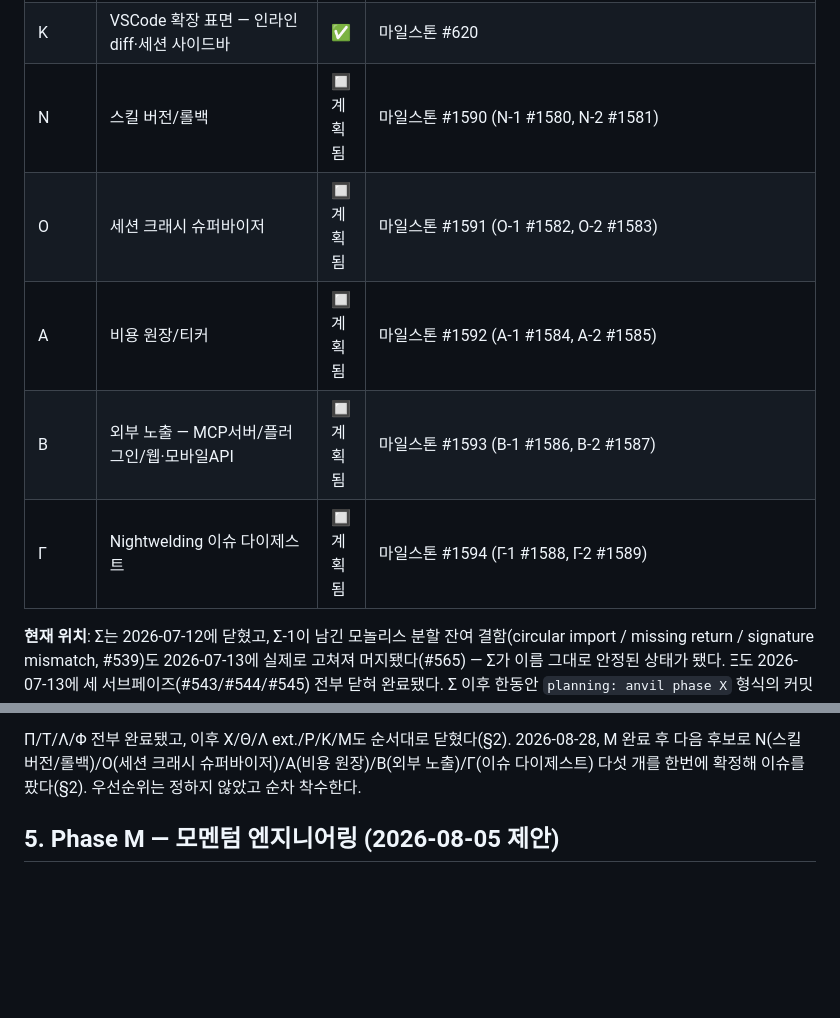
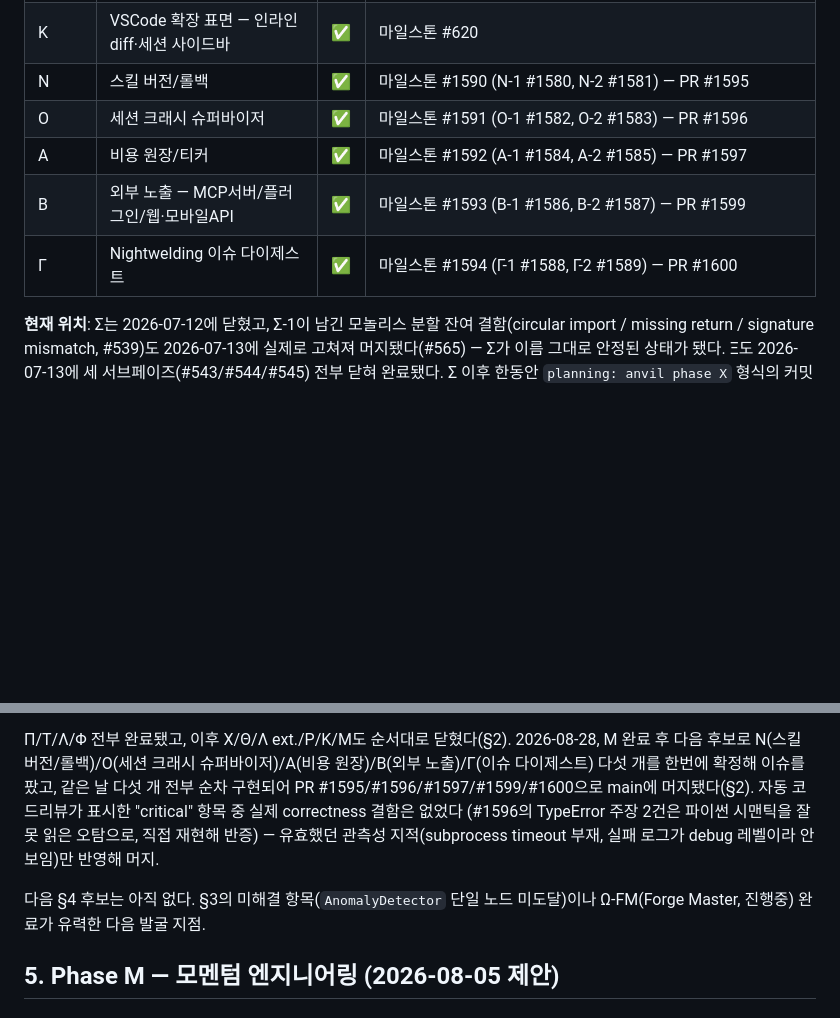
Before and after one commit to ppijbb/sparkleforge, a Markdown page: docs/ANVIL_PLAN.md, 2 parts joined by grey strips. GitHub-like rendering; blank space fills up the shorter version.

Commit message:
docs: mark anvil phases n/o/a/b/g as complete in anvil plan (#1606)
Co-authored-by: ppijbb <ppijbb@github.com>

```diff
--- a/docs/ANVIL_PLAN.md
+++ b/docs/ANVIL_PLAN.md
@@ -64,11 +64,11 @@ Anvil은 "리눅스 같은 진짜 OS"가 아니라 **에이전트를 위한 OS
 | Λ ext. | 스킬 마켓플레이스 — 원격 Supabase 레지스트리 | ✅ | 마일스톤 #616 |
 | Ρ | Plan Mode — 쓰기 전 선언적 계획 우선 실행 | ✅ | 마일스톤 #619 |
 | Κ | VSCode 확장 표면 — 인라인 diff·세션 사이드바 | ✅ | 마일스톤 #620 |
-| Ν | 스킬 버전/롤백 | 🔲 계획됨 | 마일스톤 #1590 (Ν-1 #1580, Ν-2 #1581) |
-| Ο | 세션 크래시 슈퍼바이저 | 🔲 계획됨 | 마일스톤 #1591 (Ο-1 #1582, Ο-2 #1583) |
-| Α | 비용 원장/티커 | 🔲 계획됨 | 마일스톤 #1592 (Α-1 #1584, Α-2 #1585) |
-| Β | 외부 노출 — MCP서버/플러그인/웹·모바일API | 🔲 계획됨 | 마일스톤 #1593 (Β-1 #1586, Β-2 #1587) |
-| Γ | Nightwelding 이슈 다이제스트 | 🔲 계획됨 | 마일스톤 #1594 (Γ-1 #1588, Γ-2 #1589) |
+| Ν | 스킬 버전/롤백 | ✅ | 마일스톤 #1590 (Ν-1 #1580, Ν-2 #1581) — PR #1595 |
+| Ο | 세션 크래시 슈퍼바이저 | ✅ | 마일스톤 #1591 (Ο-1 #1582, Ο-2 #1583) — PR #1596 |
+| Α | 비용 원장/티커 | ✅ | 마일스톤 #1592 (Α-1 #1584, Α-2 #1585) — PR #1597 |
+| Β | 외부 노출 — MCP서버/플러그인/웹·모바일API | ✅ | 마일스톤 #1593 (Β-1 #1586, Β-2 #1587) — PR #1599 |
+| Γ | Nightwelding 이슈 다이제스트 | ✅ | 마일스톤 #1594 (Γ-1 #1588, Γ-2 #1589) — PR #1600 |
 
 **현재 위치**: Σ는 2026-07-12에 닫혔고, Σ-1이 남긴 모놀리스 분할 잔여
 결함(circular import / missing return / signature mismatch, #539)도
@@ -144,7 +144,16 @@ CLI가 한다. 결과는 `docs/SWEBENCH_REPORT.md`에 주간 단위로 쌓인다
 Π/Τ/Λ/Φ 전부 완료됐고, 이후 Χ/Θ/Λ ext./Ρ/Κ/Μ도 순서대로 닫혔다(§2).
 2026-08-28, Μ 완료 후 다음 후보로 Ν(스킬 버전/롤백)/Ο(세션 크래시
 슈퍼바이저)/Α(비용 원장)/Β(외부 노출)/Γ(이슈 다이제스트) 다섯 개를
-한번에 확정해 이슈를 팠다(§2). 우선순위는 정하지 않았고 순차 착수한다.
+한번에 확정해 이슈를 팠고, 같은 날 다섯 개 전부 순차 구현되어
+PR #1595/#1596/#1597/#1599/#1600으로 main에 머지됐다(§2). 자동
+코드리뷰가 표시한 "critical" 항목 중 실제 correctness 결함은 없었다
+(#1596의 TypeError 주장 2건은 파이썬 시맨틱을 잘못 읽은 오탐으로,
+직접 재현해 반증) — 유효했던 관측성 지적(subprocess timeout 부재,
+실패 로그가 debug 레벨이라 안 보임)만 반영해 머지.
+
+다음 §4 후보는 아직 없다. §3의 미해결 항목(`AnomalyDetector`
+단일 노드 미도달)이나 Ω-FM(Forge Master, 진행중) 완료가 유력한
+다음 발굴 지점.
 
 ## 5. Phase Μ — 모멘텀 엔지니어링 (2026-08-05 제안)
 
```
